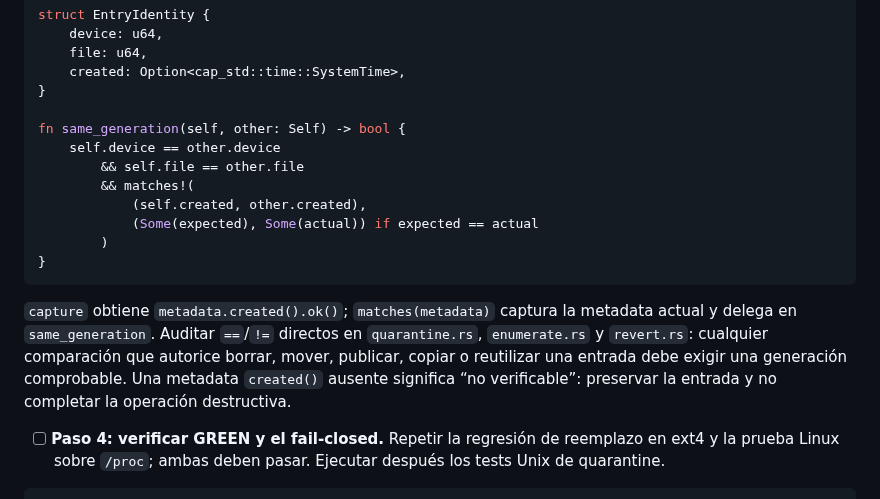
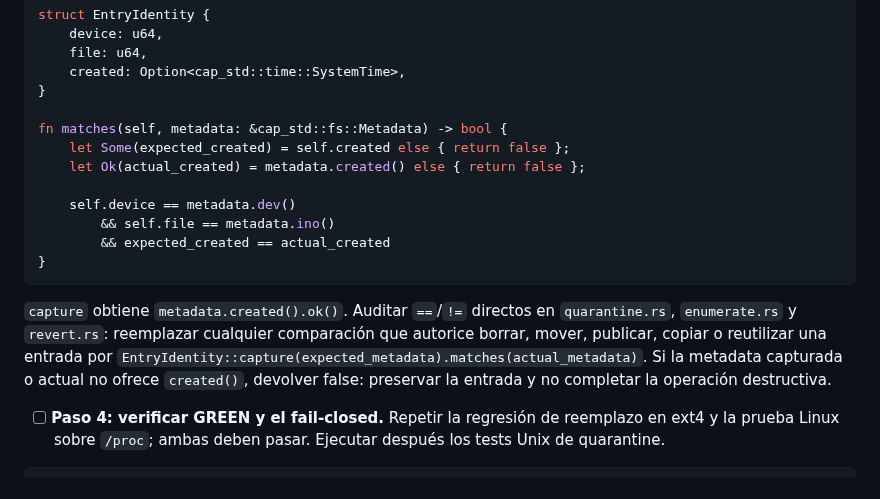
Before and after one commit to dallay/agentsync, a Markdown page: plan/tasks/quarantine-identity-generation.md, the part around the change. Rendered like a GitHub page.

Commit message:
docs: refine quarantine identity plan

````diff
--- a/plan/tasks/quarantine-identity-generation.md
+++ b/plan/tasks/quarantine-identity-generation.md
@@ -81,17 +81,17 @@ struct EntryIdentity {
     created: Option<cap_std::time::SystemTime>,
 }
 
-fn same_generation(self, other: Self) -> bool {
-    self.device == other.device
-        && self.file == other.file
-        && matches!(
-            (self.created, other.created),
-            (Some(expected), Some(actual)) if expected == actual
-        )
+fn matches(self, metadata: &cap_std::fs::Metadata) -> bool {
+    let Some(expected_created) = self.created else { return false };
+    let Ok(actual_created) = metadata.created() else { return false };
+
+    self.device == metadata.dev()
+        && self.file == metadata.ino()
+        && expected_created == actual_created
 }
 ```
 
-`capture` obtiene `metadata.created().ok()`; `matches(metadata)` captura la metadata actual y delega en `same_generation`. Auditar `==`/`!=` directos en `quarantine.rs`, `enumerate.rs` y `revert.rs`: cualquier comparación que autorice borrar, mover, publicar, copiar o reutilizar una entrada debe exigir una generación comprobable. Una metadata `created()` ausente significa “no verificable”: preservar la entrada y no completar la operación destructiva.
+`capture` obtiene `metadata.created().ok()`. Auditar `==`/`!=` directos en `quarantine.rs`, `enumerate.rs` y `revert.rs`: reemplazar cualquier comparación que autorice borrar, mover, publicar, copiar o reutilizar una entrada por `EntryIdentity::capture(expected_metadata).matches(actual_metadata)`. Si la metadata capturada o actual no ofrece `created()`, devolver false: preservar la entrada y no completar la operación destructiva.
 
 - [ ] **Paso 4: verificar GREEN y el fail-closed.** Repetir la regresión de reemplazo en ext4 y la prueba Linux sobre `/proc`; ambas deben pasar. Ejecutar después los tests Unix de quarantine.
 
````
